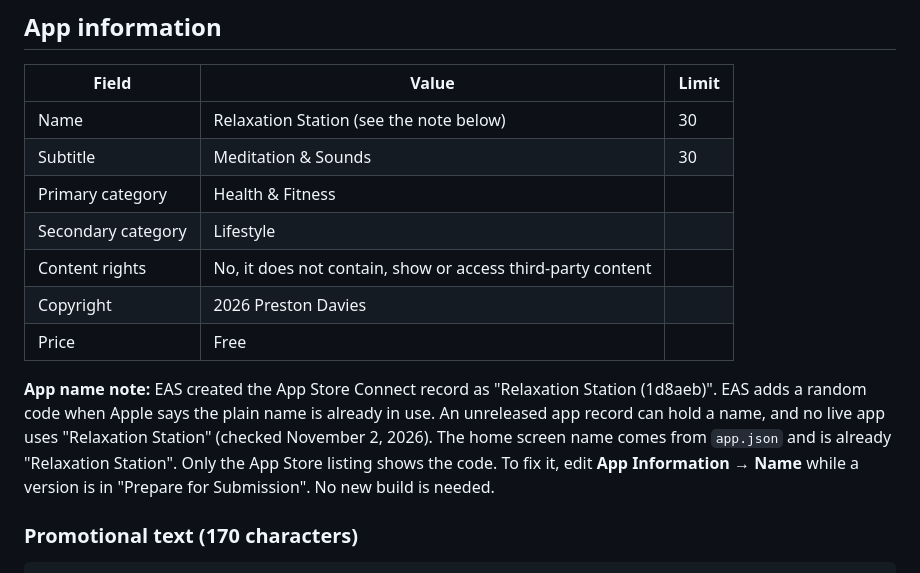
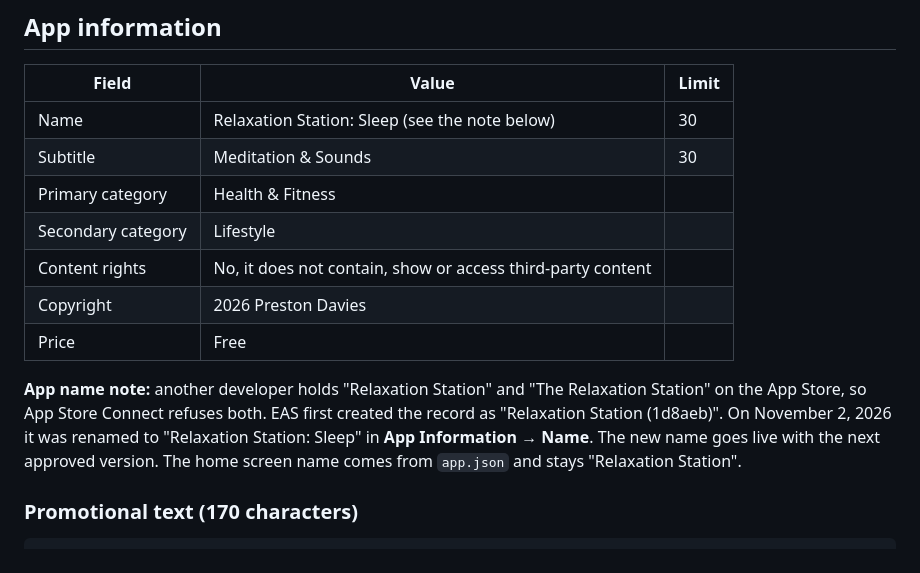
Before and after one commit to pdavies88/relaxation-station, a Markdown page: store/README.md, the part around the change. Drawn GitHub-style.

Commit message:
Record the App Store name Relaxation Station: Sleep
Co-Authored-By: Claude Opus 5.5 <noreply@anthropic.com>

```diff
--- a/store/README.md
+++ b/store/README.md
@@ -38,7 +38,7 @@ The app links to the privacy policy and support page from its **About** tab, as
 
 | Field | Value | Limit |
 | --- | --- | --- |
-| Name | Relaxation Station (see the note below) | 30 |
+| Name | Relaxation Station: Sleep (see the note below) | 30 |
 | Subtitle | Meditation & Sounds | 30 |
 | Primary category | Health & Fitness | |
 | Secondary category | Lifestyle | |
@@ -46,7 +46,7 @@ The app links to the privacy policy and support page from its **About** tab, as
 | Copyright | 2026 Preston Davies | |
 | Price | Free | |
 
-**App name note:** EAS created the App Store Connect record as "Relaxation Station (1d8aeb)". EAS adds a random code when Apple says the plain name is already in use. An unreleased app record can hold a name, and no live app uses "Relaxation Station" (checked November 2, 2026). The home screen name comes from `app.json` and is already "Relaxation Station". Only the App Store listing shows the code. To fix it, edit **App Information → Name** while a version is in "Prepare for Submission". No new build is needed.
+**App name note:** another developer holds "Relaxation Station" and "The Relaxation Station" on the App Store, so App Store Connect refuses both. EAS first created the record as "Relaxation Station (1d8aeb)". On November 2, 2026 it was renamed to "Relaxation Station: Sleep" in **App Information → Name**. The new name goes live with the next approved version. The home screen name comes from `app.json` and stays "Relaxation Station".
 
 ### Promotional text (170 characters)
 
```
